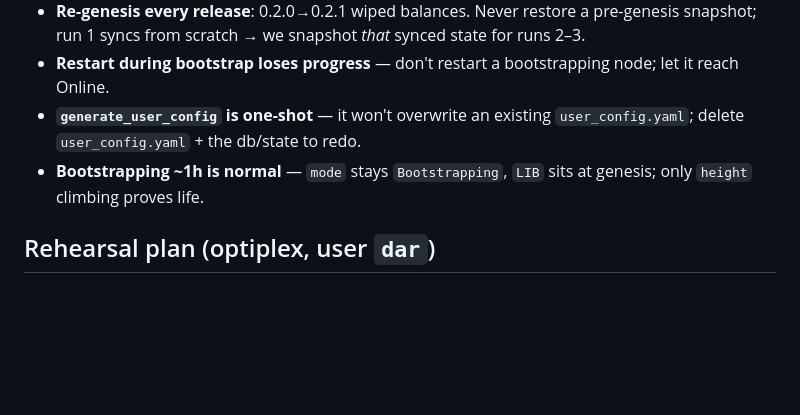
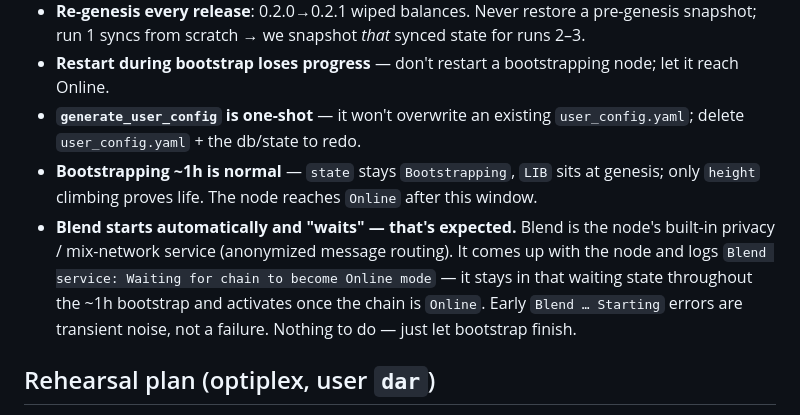
Before and after one commit to xAlisher/logos-node-agent, a Markdown page: node-setup/README.md, the part around the change. Drawn GitHub-style; blank space fills up the shorter version.

Commit message:
AGENT.md: final report step (what-done + node link) + Blend explainer; runbook: Blend note

```diff
--- a/node-setup/README.md
+++ b/node-setup/README.md
@@ -87,8 +87,13 @@ for the demo, show *funded + Online + height tracking tip*).
 - **Restart during bootstrap loses progress** — don't restart a bootstrapping node; let it reach Online.
 - **`generate_user_config` is one-shot** — it won't overwrite an existing `user_config.yaml`; delete
   `user_config.yaml` + the db/state to redo.
-- **Bootstrapping ~1h is normal** — `mode` stays `Bootstrapping`, `LIB` sits at genesis; only `height`
-  climbing proves life.
+- **Bootstrapping ~1h is normal** — `state` stays `Bootstrapping`, `LIB` sits at genesis; only `height`
+  climbing proves life. The node reaches `Online` after this window.
+- **Blend starts automatically and "waits" — that's expected.** Blend is the node's built-in privacy /
+  mix-network service (anonymized message routing). It comes up with the node and logs
+  `Blend service: Waiting for chain to become Online mode` — it stays in that waiting state throughout the
+  ~1h bootstrap and activates once the chain is `Online`. Early `Blend … Starting` errors are transient
+  noise, not a failure. Nothing to do — just let bootstrap finish.
 
 ## Rehearsal plan (optiplex, user `dar`)
 
```
Also changed, not shown: AGENT.md (+30 -1 lines).
